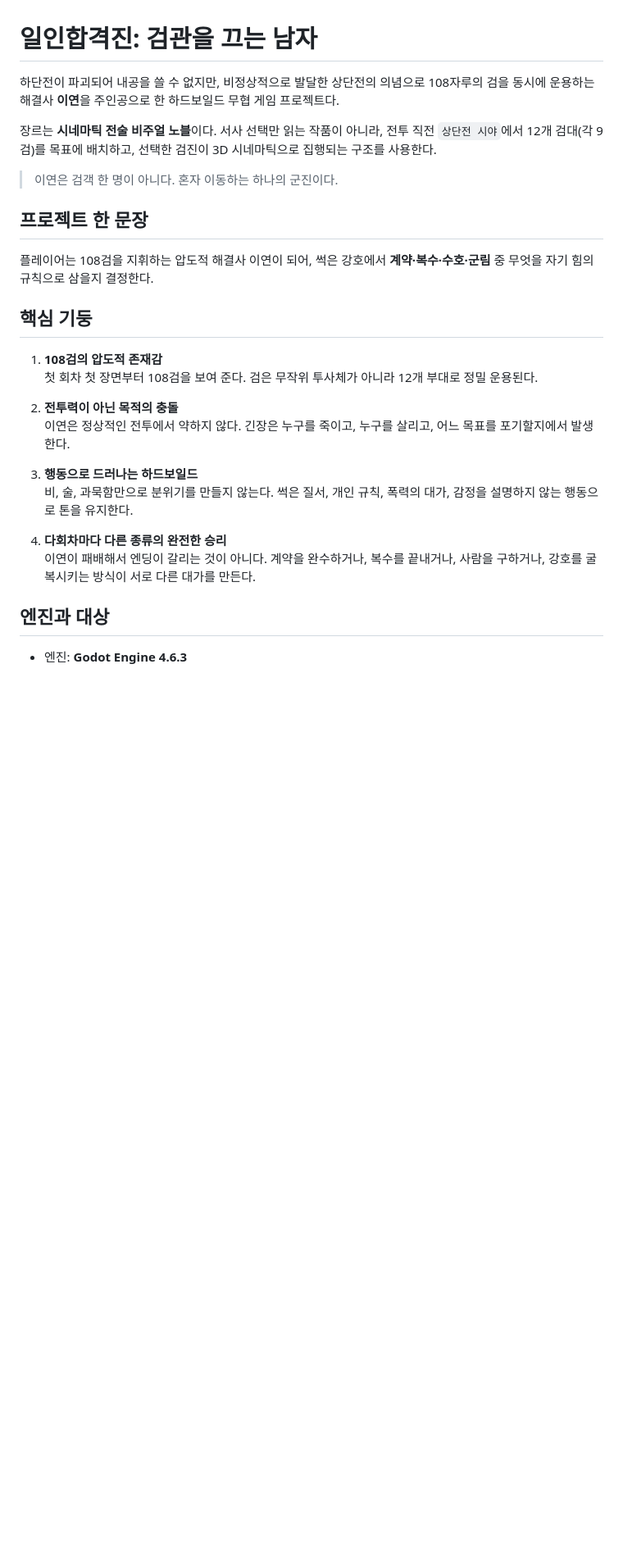
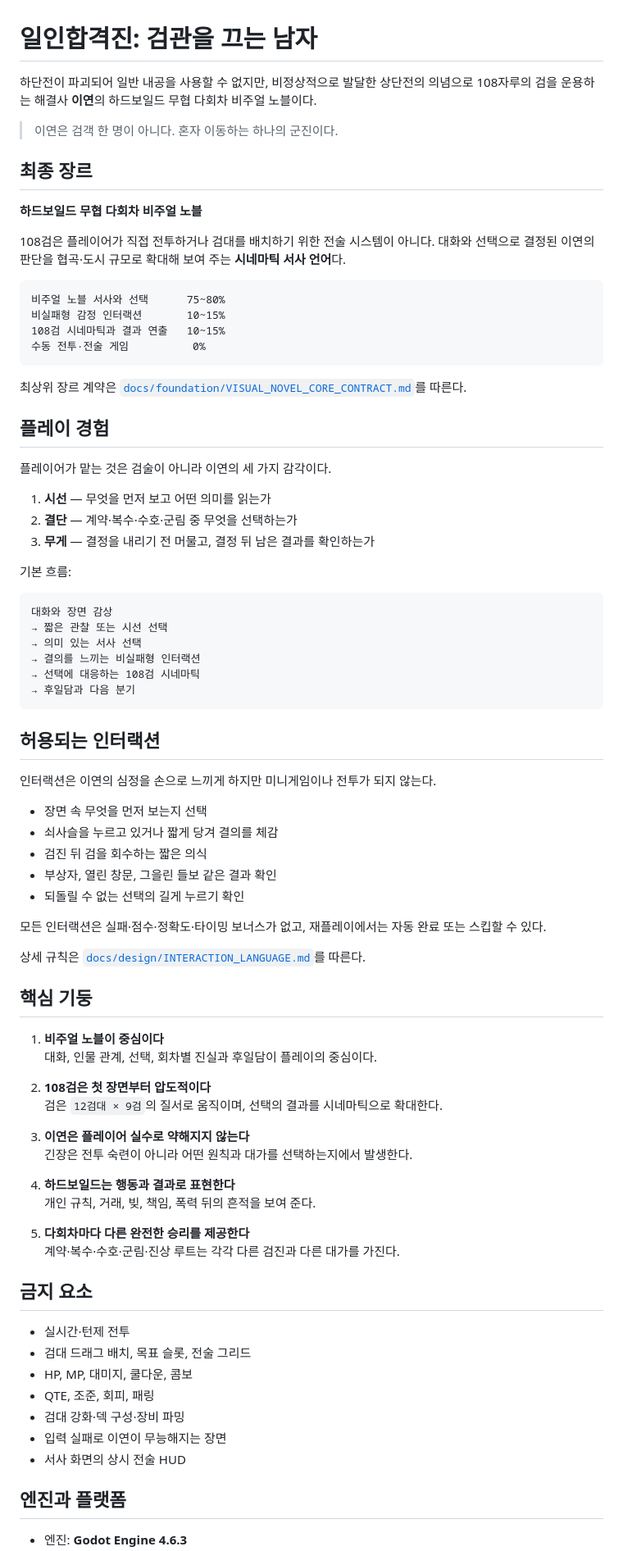
Before and after one commit to bluehige/onemanarmy, a Markdown page: README.md, the part around one of its changes. Shown at 82% size. Rendered like a GitHub page; blank space fills up the shorter version.

````diff
--- a/README.md
+++ b/README.md
@@ -1,29 +1,84 @@
 # 일인합격진: 검관을 끄는 남자
 
-하단전이 파괴되어 내공을 쓸 수 없지만, 비정상적으로 발달한 상단전의 의념으로 108자루의 검을 동시에 운용하는 해결사 **이연**을 주인공으로 한 하드보일드 무협 게임 프로젝트다.
-
-장르는 **시네마틱 전술 비주얼 노블**이다. 서사 선택만 읽는 작품이 아니라, 전투 직전 `상단전 시야`에서 12개 검대(각 9검)를 목표에 배치하고, 선택한 검진이 3D 시네마틱으로 집행되는 구조를 사용한다.
+하단전이 파괴되어 일반 내공을 사용할 수 없지만, 비정상적으로 발달한 상단전의 의념으로 108자루의 검을 운용하는 해결사 **이연**의 하드보일드 무협 다회차 비주얼 노블이다.
 
 > 이연은 검객 한 명이 아니다. 혼자 이동하는 하나의 군진이다.
 
-## 프로젝트 한 문장
+## 최종 장르
 
-플레이어는 108검을 지휘하는 압도적 해결사 이연이 되어, 썩은 강호에서 **계약·복수·수호·군림** 중 무엇을 자기 힘의 규칙으로 삼을지 결정한다.
+**하드보일드 무협 다회차 비주얼 노블**
+
+108검은 플레이어가 직접 전투하거나 검대를 배치하기 위한 전술 시스템이 아니다. 대화와 선택으로 결정된 이연의 판단을 협곡·도시 규모로 확대해 보여 주는 **시네마틱 서사 언어**다.
+
+```text
+비주얼 노블 서사와 선택      75~80%
+비실패형 감정 인터랙션       10~15%
+108검 시네마틱과 결과 연출   10~15%
+수동 전투·전술 게임          0%
+```
+
+최상위 장르 계약은 [`docs/foundation/VISUAL_NOVEL_CORE_CONTRACT.md`](docs/foundation/VISUAL_NOVEL_CORE_CONTRACT.md)를 따른다.
+
+## 플레이 경험
+
+플레이어가 맡는 것은 검술이 아니라 이연의 세 가지 감각이다.
+
+1. **시선** — 무엇을 먼저 보고 어떤 의미를 읽는가
+2. **결단** — 계약·복수·수호·군림 중 무엇을 선택하는가
+3. **무게** — 결정을 내리기 전 머물고, 결정 뒤 남은 결과를 확인하는가
+
+기본 흐름:
+
+```text
+대화와 장면 감상
+→ 짧은 관찰 또는 시선 선택
+→ 의미 있는 서사 선택
+→ 결의를 느끼는 비실패형 인터랙션
+→ 선택에 대응하는 108검 시네마틱
+→ 후일담과 다음 분기
+```
+
+## 허용되는 인터랙션
+
+인터랙션은 이연의 심정을 손으로 느끼게 하지만 미니게임이나 전투가 되지 않는다.
+
+- 장면 속 무엇을 먼저 보는지 선택
+- 쇠사슬을 누르고 있거나 짧게 당겨 결의를 체감
+- 검진 뒤 검을 회수하는 짧은 의식
+- 부상자, 열린 창문, 그을린 들보 같은 결과 확인
+- 되돌릴 수 없는 선택의 길게 누르기 확인
+
+모든 인터랙션은 실패·점수·정확도·타이밍 보너스가 없고, 재플레이에서는 자동 완료 또는 스킵할 수 있다.
+
+상세 규칙은 [`docs/design/INTERACTION_LANGUAGE.md`](docs/design/INTERACTION_LANGUAGE.md)를 따른다.
 
 ## 핵심 기둥
 
-1. **108검의 압도적 존재감**
-   첫 회차 첫 장면부터 108검을 보여 준다. 검은 무작위 투사체가 아니라 12개 부대로 정밀 운용된다.
+1. **비주얼 노블이 중심이다**
+   대화, 인물 관계, 선택, 회차별 진실과 후일담이 플레이의 중심이다.
 
-2. **전투력이 아닌 목적의 충돌**
-   이연은 정상적인 전투에서 약하지 않다. 긴장은 누구를 죽이고, 누구를 살리고, 어느 목표를 포기할지에서 발생한다.
+2. **108검은 첫 장면부터 압도적이다**
+   검은 `12검대 × 9검`의 질서로 움직이며, 선택의 결과를 시네마틱으로 확대한다.
 
-3. **행동으로 드러나는 하드보일드**
-   비, 술, 과묵함만으로 분위기를 만들지 않는다. 썩은 질서, 개인 규칙, 폭력의 대가, 감정을 설명하지 않는 행동으로 톤을 유지한다.
+3. **이연은 플레이어 실수로 약해지지 않는다**
+   긴장은 전투 숙련이 아니라 어떤 원칙과 대가를 선택하는지에서 발생한다.
 
-4. **다회차마다 다른 종류의 완전한 승리**
-   이연이 패배해서 엔딩이 갈리는 것이 아니다. 계약을 완수하거나, 복수를 끝내거나, 사람을 구하거나, 강호를 굴복시키는 방식이 서로 다른 대가를 만든다.
+4. **하드보일드는 행동과 결과로 표현한다**
+   개인 규칙, 거래, 빚, 책임, 폭력 뒤의 흔적을 보여 준다.
 
-## 엔진과 대상
+5. **다회차마다 다른 완전한 승리를 제공한다**
+   계약·복수·수호·군림·진상 루트는 각각 다른 검진과 다른 대가를 가진다.
+
+## 금지 요소
+
+- 실시간·턴제 전투
+- 검대 드래그 배치, 목표 슬롯, 전술 그리드
+- HP, MP, 대미지, 쿨다운, 콤보
+- QTE, 조준, 회피, 패링
+- 검대 강화·덱 구성·장비 파밍
+- 입력 실패로 이연이 무능해지는 장면
+- 서사 화면의 상시 전술 HUD
+
+## 엔진과 플랫폼
 
 - 엔진: **Godot Engine 4.6.3**
````
Also changed, not shown: other parts of README.md (+45 -59 lines).
